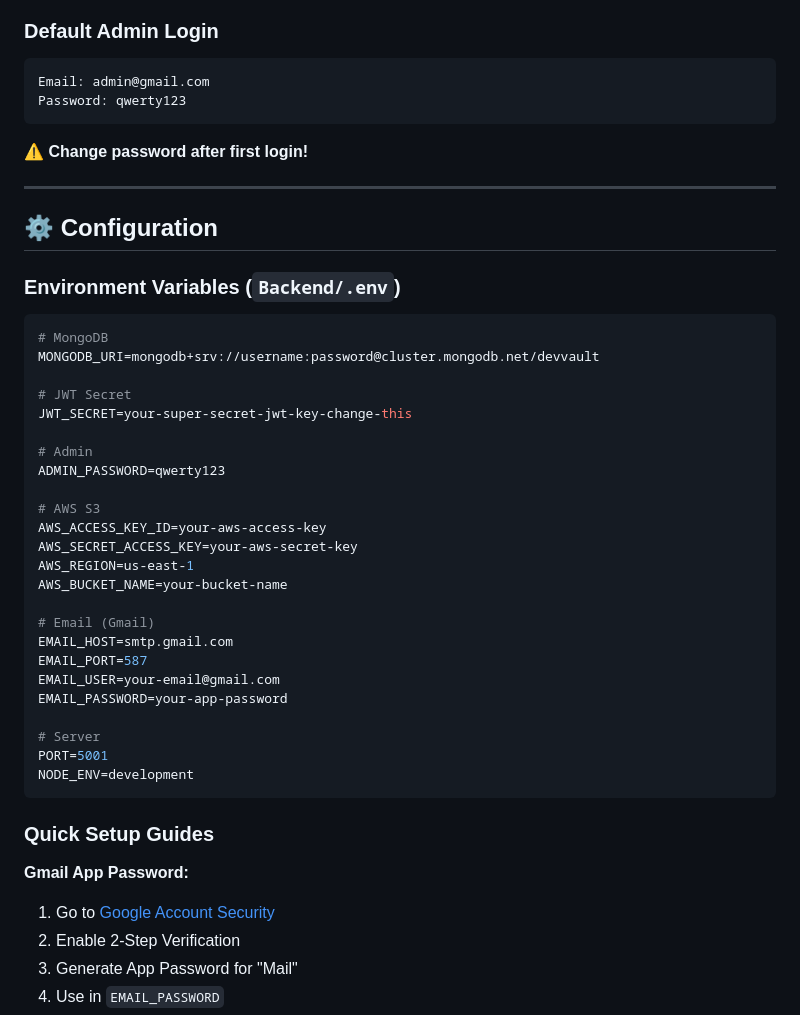
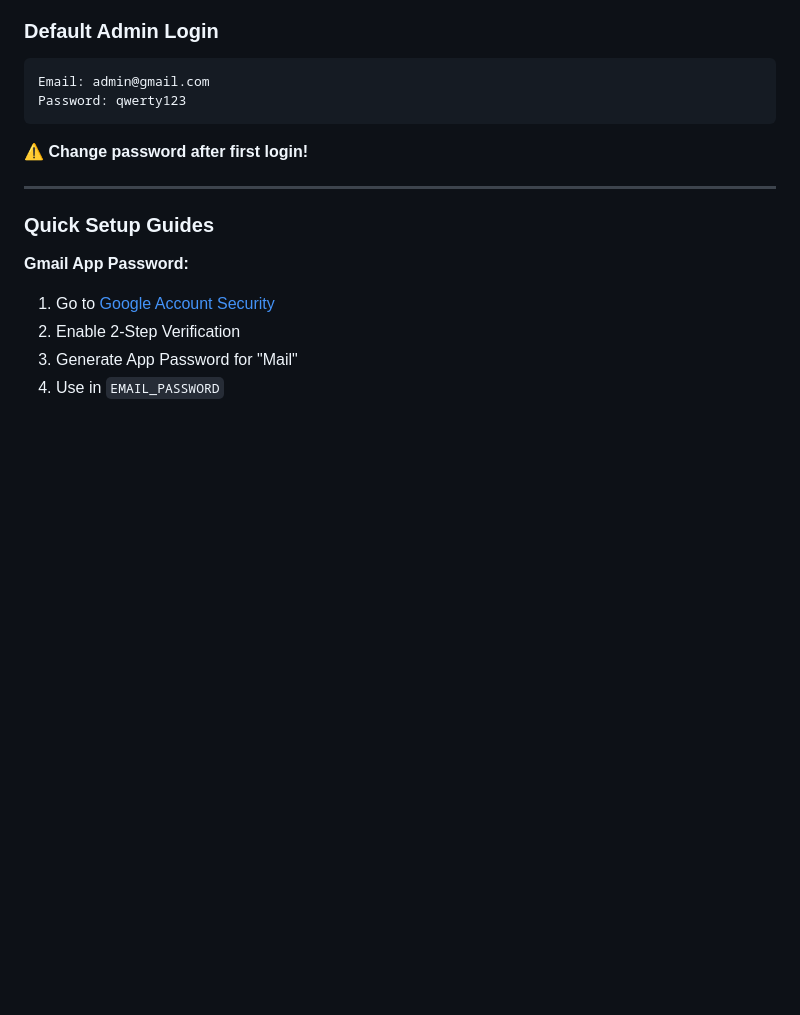
Before and after one commit to DEBA2003-BYTE/DevVault, a Markdown page: README.md, the part around the change. Rendered like a GitHub page; blank space fills up the shorter version.

Commit message:
Remove sensitive configuration details from README
Removed configuration section with sensitive environment variables from README.

````diff
--- a/README.md
+++ b/README.md
@@ -150,37 +150,6 @@ Password: qwerty123
 ⚠️ **Change password after first login!**
 
 ---
-
-## ⚙️ Configuration
-
-### Environment Variables (`Backend/.env`)
-
-```env
-# MongoDB
-MONGODB_URI=mongodb+srv://username:password@cluster.mongodb.net/devvault
-
-# JWT Secret
-JWT_SECRET=your-super-secret-jwt-key-change-this
-
-# Admin
-ADMIN_PASSWORD=qwerty123
-
-# AWS S3
-AWS_ACCESS_KEY_ID=your-aws-access-key
-AWS_SECRET_ACCESS_KEY=your-aws-secret-key
-AWS_REGION=us-east-1
-AWS_BUCKET_NAME=your-bucket-name
-
-# Email (Gmail)
-EMAIL_HOST=smtp.gmail.com
-EMAIL_PORT=587
-EMAIL_USER=your-email@gmail.com
-EMAIL_PASSWORD=your-app-password
-
-# Server
-PORT=5001
-NODE_ENV=development
-```
 
 ### Quick Setup Guides
 
````
